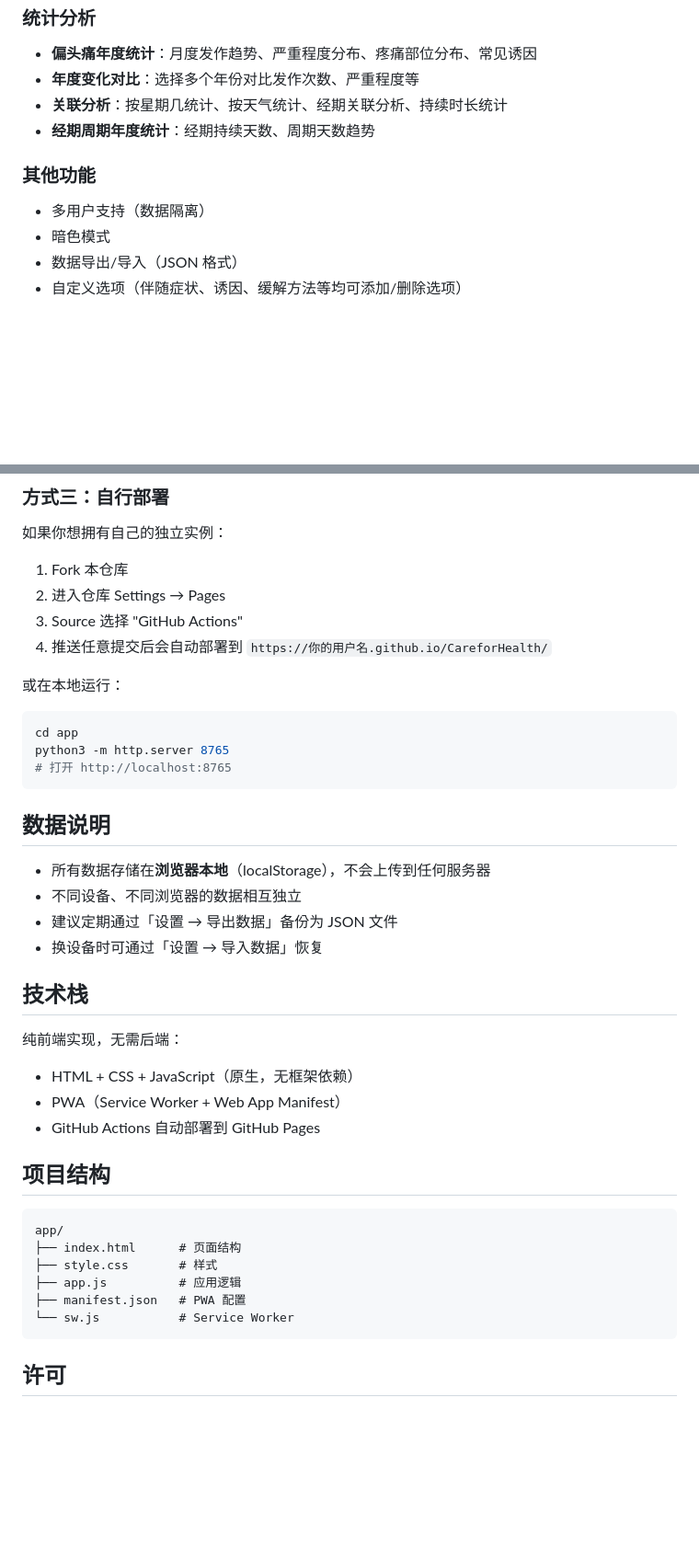
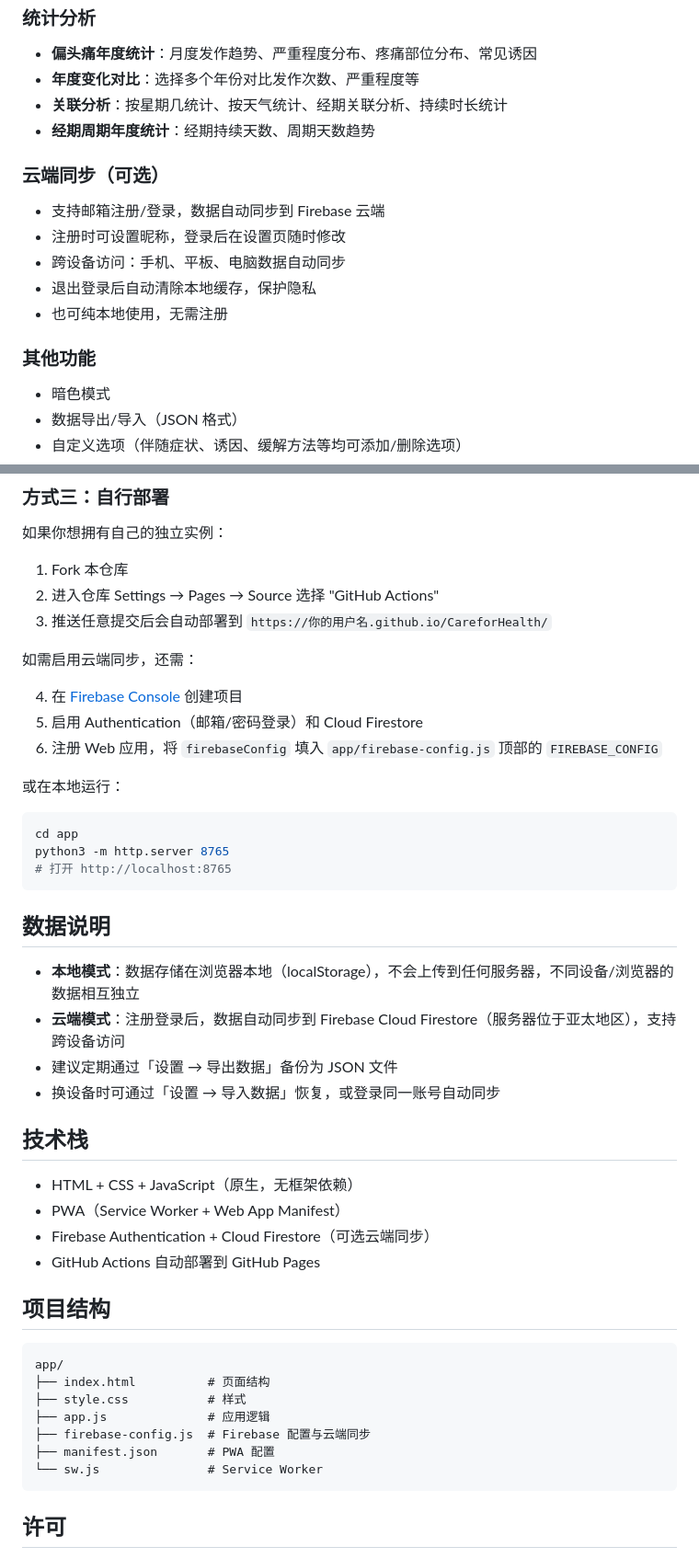
Before and after one commit to 161mubi/CareforHealth, a Markdown page: README.md, 2 parts joined by grey strips. Shown at 92% size. Rendered like a GitHub page; blank space fills up the shorter version.

Commit message:
更新 README：补充云端同步、昵称、Firebase 等新功能说明
Made-with: Cursor

````diff
--- a/README.md
+++ b/README.md
@@ -38,9 +38,16 @@
 - **关联分析**：按星期几统计、按天气统计、经期关联分析、持续时长统计
 - **经期周期年度统计**：经期持续天数、周期天数趋势
 
+### 云端同步（可选）
+
+- 支持邮箱注册/登录，数据自动同步到 Firebase 云端
+- 注册时可设置昵称，登录后在设置页随时修改
+- 跨设备访问：手机、平板、电脑数据自动同步
+- 退出登录后自动清除本地缓存，保护隐私
+- 也可纯本地使用，无需注册
+
 ### 其他功能
 
-- 多用户支持（数据隔离）
 - 暗色模式
 - 数据导出/导入（JSON 格式）
 - 自定义选项（伴随症状、诱因、缓解方法等均可添加/删除选项）
@@ -73,9 +80,14 @@
 如果你想拥有自己的独立实例：
 
 1. Fork 本仓库
-2. 进入仓库 Settings → Pages
-3. Source 选择 "GitHub Actions"
-4. 推送任意提交后会自动部署到 `https://你的用户名.github.io/CareforHealth/`
+2. 进入仓库 Settings → Pages → Source 选择 "GitHub Actions"
+3. 推送任意提交后会自动部署到 `https://你的用户名.github.io/CareforHealth/`
+
+如需启用云端同步，还需：
+
+4. 在 [Firebase Console](https://console.firebase.google.com/) 创建项目
+5. 启用 Authentication（邮箱/密码登录）和 Cloud Firestore
+6. 注册 Web 应用，将 `firebaseConfig` 填入 `app/firebase-config.js` 顶部的 `FIREBASE_CONFIG`
 
 或在本地运行：
 
@@ -87,28 +99,28 @@ python3 -m http.server 8765
 
 ## 数据说明
 
-- 所有数据存储在**浏览器本地**（localStorage），不会上传到任何服务器
-- 不同设备、不同浏览器的数据相互独立
+- **本地模式**：数据存储在浏览器本地（localStorage），不会上传到任何服务器，不同设备/浏览器的数据相互独立
+- **云端模式**：注册登录后，数据自动同步到 Firebase Cloud Firestore（服务器位于亚太地区），支持跨设备访问
 - 建议定期通过「设置 → 导出数据」备份为 JSON 文件
-- 换设备时可通过「设置 → 导入数据」恢复
+- 换设备时可通过「设置 → 导入数据」恢复，或登录同一账号自动同步
 
 ## 技术栈
 
-纯前端实现，无需后端：
-
 - HTML + CSS + JavaScript（原生，无框架依赖）
 - PWA（Service Worker + Web App Manifest）
+- Firebase Authentication + Cloud Firestore（可选云端同步）
 - GitHub Actions 自动部署到 GitHub Pages
 
 ## 项目结构
 
 ```
 app/
-├── index.html      # 页面结构
-├── style.css       # 样式
-├── app.js          # 应用逻辑
-├── manifest.json   # PWA 配置
-└── sw.js           # Service Worker
+├── index.html          # 页面结构
+├── style.css           # 样式
+├── app.js              # 应用逻辑
+├── firebase-config.js  # Firebase 配置与云端同步
+├── manifest.json       # PWA 配置
+└── sw.js               # Service Worker
 ```
 
 ## 许可
````
